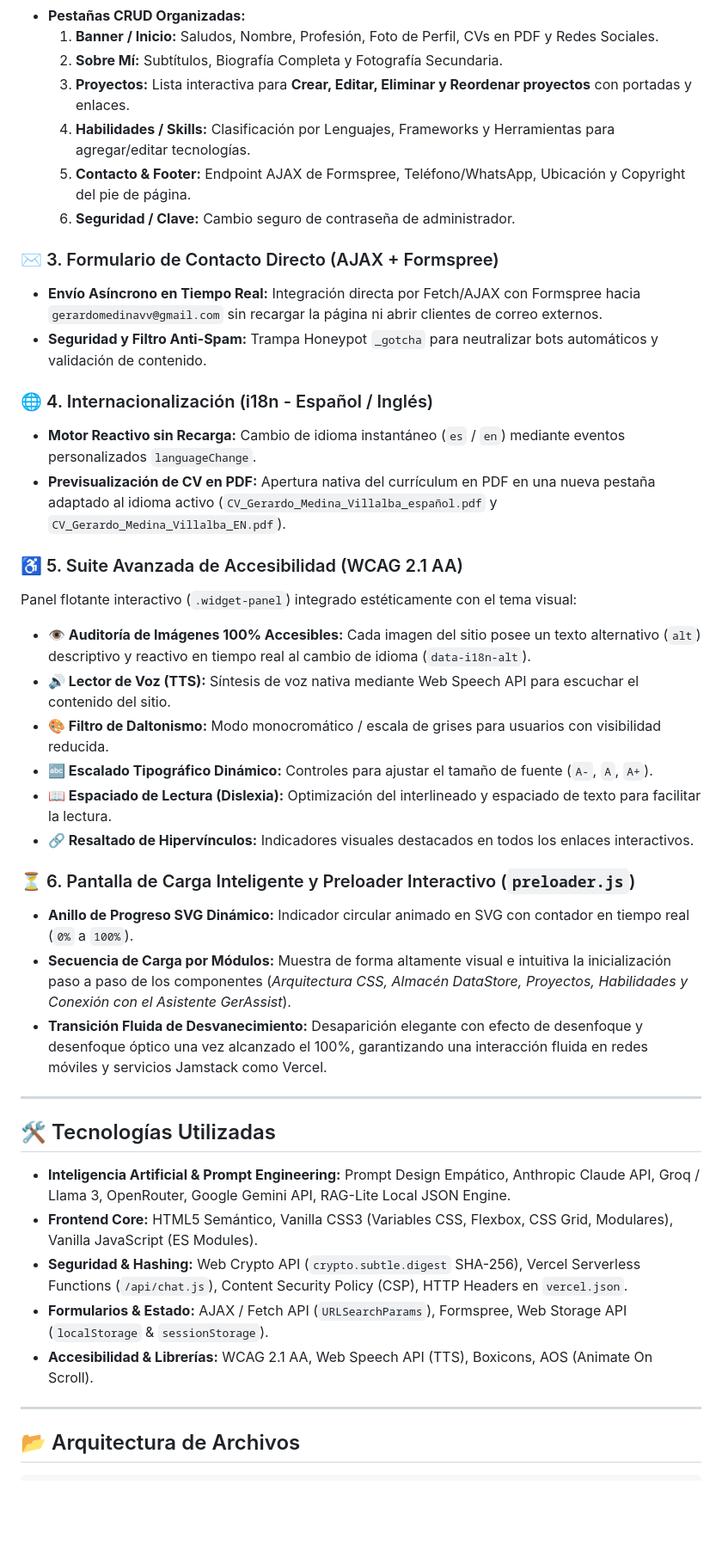
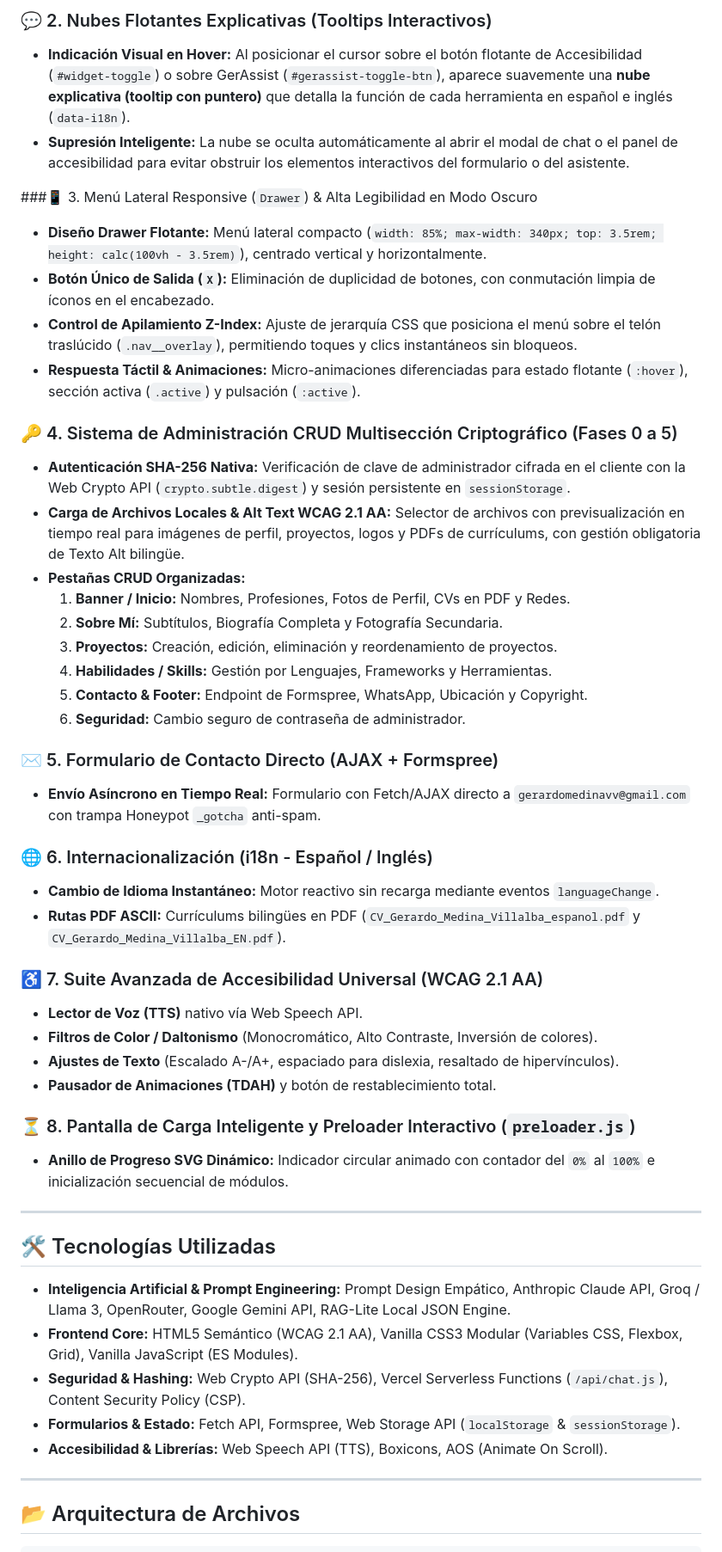
Before and after one commit to Gerardomedinav/portfolio_web, a Markdown page: README.md, the part around one of its changes. Shown at 86% size. Rendered like a GitHub page; blank space fills up the shorter version.

Commit message:
docs: actualizar README.md y AGENTS.md detallando las capacidades interactivas de GerAssist, comandos de accesibilidad y arquitectura actual

```diff
--- a/README.md
+++ b/README.md
@@ -32,41 +39,49 @@ El portafolio incluye a **`GerAssist`**, un chatbot con Inteligencia Artificial
+### 💬 2. Nubes Flotantes Explicativas (Tooltips Interactivos)
+* **Indicación Visual en Hover:** Al posicionar el cursor sobre el botón flotante de Accesibilidad (`#widget-toggle`) o sobre GerAssist (`#gerassist-toggle-btn`), aparece suavemente una **nube explicativa (tooltip con puntero)** que detalla la función de cada herramienta en español e inglés (`data-i18n`).
+* **Supresión Inteligente:** La nube se oculta automáticamente al abrir el modal de chat o el panel de accesibilidad para evitar obstruir los elementos interactivos del formulario o del asistente.
+
+###📱 3. Menú Lateral Responsive (`Drawer`) & Alta Legibilidad en Modo Oscuro
+* **Diseño Drawer Flotante:** Menú lateral compacto (`width: 85%; max-width: 340px; top: 3.5rem; height: calc(100vh - 3.5rem)`), centrado vertical y horizontalmente.
+* **Botón Único de Salida (`X`):** Eliminación de duplicidad de botones, con conmutación limpia de íconos en el encabezado.
+* **Control de Apilamiento Z-Index:** Ajuste de jerarquía CSS que posiciona el menú sobre el telón traslúcido (`.nav__overlay`), permitiendo toques y clics instantáneos sin bloqueos.
+* **Respuesta Táctil & Animaciones:** Micro-animaciones diferenciadas para estado flotante (`:hover`), sección activa (`.active`) y pulsación (`:active`).
+
+### 🔑 4. Sistema de Administración CRUD Multisección Criptográfico (Fases 0 a 5)
+* **Autenticación SHA-256 Nativa:** Verificación de clave de administrador cifrada en el cliente con la Web Crypto API (`crypto.subtle.digest`) y sesión persistente en `sessionStorage`.
+* **Carga de Archivos Locales & Alt Text WCAG 2.1 AA:** Selector de archivos con previsualización en tiempo real para imágenes de perfil, proyectos, logos y PDFs de currículums, con gestión obligatoria de Texto Alt bilingüe.
 * **Pestañas CRUD Organizadas:**
-  1. **Banner / Inicio:** Saludos, Nombre, Profesión, Foto de Perfil, CVs en PDF y Redes Sociales.
+  1. **Banner / Inicio:** Nombres, Profesiones, Fotos de Perfil, CVs en PDF y Redes.
   2. **Sobre Mí:** Subtítulos, Biografía Completa y Fotografía Secundaria.
-  3. **Proyectos:** Lista interactiva para **Crear, Editar, Eliminar y Reordenar proyectos** con portadas y enlaces.
-  4. **Habilidades / Skills:** Clasificación por Lenguajes, Frameworks y Herramientas para agregar/editar tecnologías.
-  5. **Contacto & Footer:** Endpoint AJAX de Formspree, Teléfono/WhatsApp, Ubicación y Copyright del pie de página.
-  6. **Seguridad / Clave:** Cambio seguro de contraseña de administrador.
+  3. **Proyectos:** Creación, edición, eliminación y reordenamiento de proyectos.
+  4. **Habilidades / Skills:** Gestión por Lenguajes, Frameworks y Herramientas.
+  5. **Contacto & Footer:** Endpoint de Formspree, WhatsApp, Ubicación y Copyright.
+  6. **Seguridad:** Cambio seguro de contraseña de administrador.
 
-### ✉️ 3. Formulario de Contacto Directo (AJAX + Formspree)
-* **Envío Asíncrono en Tiempo Real:** Integración directa por Fetch/AJAX con Formspree hacia `gerardomedinavv@gmail.com` sin recargar la página ni abrir clientes de correo externos.
-* **Seguridad y Filtro Anti-Spam:** Trampa Honeypot `_gotcha` para neutralizar bots automáticos y validación de contenido.
+### ✉️ 5. Formulario de Contacto Directo (AJAX + Formspree)
+* **Envío Asíncrono en Tiempo Real:** Formulario con Fetch/AJAX directo a `gerardomedinavv@gmail.com` con trampa Honeypot `_gotcha` anti-spam.
 
-### 🌐 4. Internacionalización (i18n - Español / Inglés)
-* **Motor Reactivo sin Recarga:** Cambio de idioma instantáneo (`es` / `en`) mediante eventos personalizados `languageChange`.
-* **Previsualización de CV en PDF:** Apertura nativa del currículum en PDF en una nueva pestaña adaptado al idioma activo (`CV_Gerardo_Medina_Villalba_español.pdf` y `CV_Gerardo_Medina_Villalba_EN.pdf`).
+### 🌐 6. Internacionalización (i18n - Español / Inglés)
+* **Cambio de Idioma Instantáneo:** Motor reactivo sin recarga mediante eventos `languageChange`.
+* **Rutas PDF ASCII:** Currículums bilingües en PDF (`CV_Gerardo_Medina_Villalba_espanol.pdf` y `CV_Gerardo_Medina_Villalba_EN.pdf`).
 
-### ♿ 5. Suite Avanzada de Accesibilidad (WCAG 2.1 AA)
-Panel flotante interactivo (`.widget-panel`) integrado estéticamente con el tema visual:
-* **👁️ Auditoría de Imágenes 100% Accesibles:** Cada imagen del sitio posee un texto alternativo (`alt`) descriptivo y reactivo en tiempo real al cambio de idioma (`data-i18n-alt`).
-* **🔊 Lector de Voz (TTS):** Síntesis de voz nativa mediante Web Speech API para escuchar el contenido del sitio.
-* **🎨 Filtro de Daltonismo:** Modo monocromático / escala de grises para usuarios con visibilidad reducida.
-* **🔤 Escalado Tipográfico Dinámico:** Controles para ajustar el tamaño de fuente (`A-`, `A`, `A+`).
-* **📖 Espaciado de Lectura (Dislexia):** Optimización del interlineado y espaciado de texto para facilitar la lectura.
-* **🔗 Resaltado de Hipervínculos:** Indicadores visuales destacados en todos los enlaces interactivos.
-### ⏳ 6. Pantalla de Carga Inteligente y Preloader Interactivo (`preloader.js`)
-* **Anillo de Progreso SVG Dinámico:** Indicador circular animado en SVG con contador en tiempo real (`0%` a `100%`).
-* **Secuencia de Carga por Módulos:** Muestra de forma altamente visual e intuitiva la inicialización paso a paso de los componentes (*Arquitectura CSS, Almacén DataStore, Proyectos, Habilidades y Conexión con el Asistente GerAssist*).
-* **Transición Fluida de Desvanecimiento:** Desaparición elegante con efecto de desenfoque y desenfoque óptico una vez alcanzado el 100%, garantizando una interacción fluida en redes móviles y servicios Jamstack como Vercel.
+### ♿ 7. Suite Avanzada de Accesibilidad Universal (WCAG 2.1 AA)
+* **Lector de Voz (TTS)** nativo vía Web Speech API.
+* **Filtros de Color / Daltonismo** (Monocromático, Alto Contraste, Inversión de colores).
+* **Ajustes de Texto** (Escalado A-/A+, espaciado para dislexia, resaltado de hipervínculos).
+* **Pausador de Animaciones (TDAH)** y botón de restablecimiento total.
+
+### ⏳ 8. Pantalla de Carga Inteligente y Preloader Interactivo (`preloader.js`)
+* **Anillo de Progreso SVG Dinámico:** Indicador circular animado con contador del `0%` al `100%` e inicialización secuencial de módulos.
 
 ---
 
 ## 🛠️ Tecnologías Utilizadas
 
 - **Inteligencia Artificial & Prompt Engineering:** Prompt Design Empático, Anthropic Claude API, Groq / Llama 3, OpenRouter, Google Gemini API, RAG-Lite Local JSON Engine.
-- **Frontend Core:** HTML5 Semántico, Vanilla CSS3 (Variables CSS, Flexbox, CSS Grid, Modulares), Vanilla JavaScript (ES Modules).
-- **Seguridad & Hashing:** Web Crypto API (`crypto.subtle.digest` SHA-256), Vercel Serverless Functions (`/api/chat.js`), Content Security Policy (CSP), HTTP Headers en `vercel.json`.
-- **Formularios & Estado:** AJAX / Fetch API (`URLSearchParams`), Formspree, Web Storage API (`localStorage` & `sessionStorage`).
-- **Accesibilidad & Librerías:** WCAG 2.1 AA, Web Speech API (TTS), Boxicons, AOS (Animate On Scroll).
+- **Frontend Core:** HTML5 Semántico (WCAG 2.1 AA), Vanilla CSS3 Modular (Variables CSS, Flexbox, Grid), Vanilla JavaScript (ES Modules).
+- **Seguridad & Hashing:** Web Crypto API (SHA-256), Vercel Serverless Functions (`/api/chat.js`), Content Security Policy (CSP).
+- **Formularios & Estado:** Fetch API, Formspree, Web Storage API (`localStorage` & `sessionStorage`).
+- **Accesibilidad & Librerías:** Web Speech API (TTS), Boxicons, AOS (Animate On Scroll).
 
 ---
 
```
Also changed, not shown: other parts of README.md (+46 -26 lines), .agents/AGENTS.md (+28 -12 lines).
